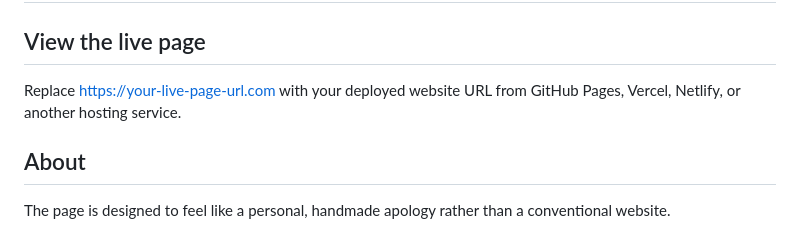
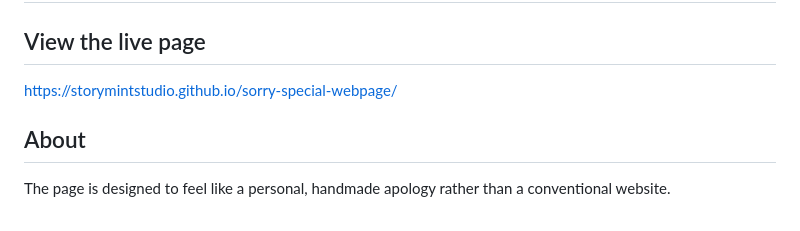
Before and after one commit to storymintstudio/sorry-special-webpage, a Markdown page: README.md, the part around the change. Drawn GitHub-style.

Commit message:
Update live page URL in README
Updated live page URL and removed placeholder text.

```diff
--- a/README.md
+++ b/README.md
@@ -7,8 +7,7 @@ Sorry, Wrapped turns a simple apology into an interactive, scroll-based experien
 ## Live Page
 
 ## View the live page
-
-Replace https://your-live-page-url.com with your deployed website URL from GitHub Pages, Vercel, Netlify, or another hosting service.
+https://storymintstudio.github.io/sorry-special-webpage/
 
 ## About
 
```
